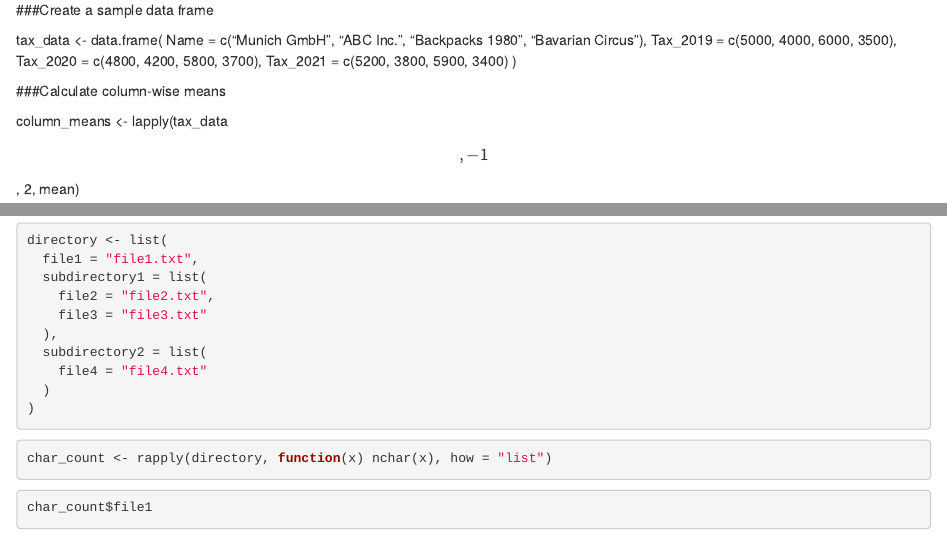
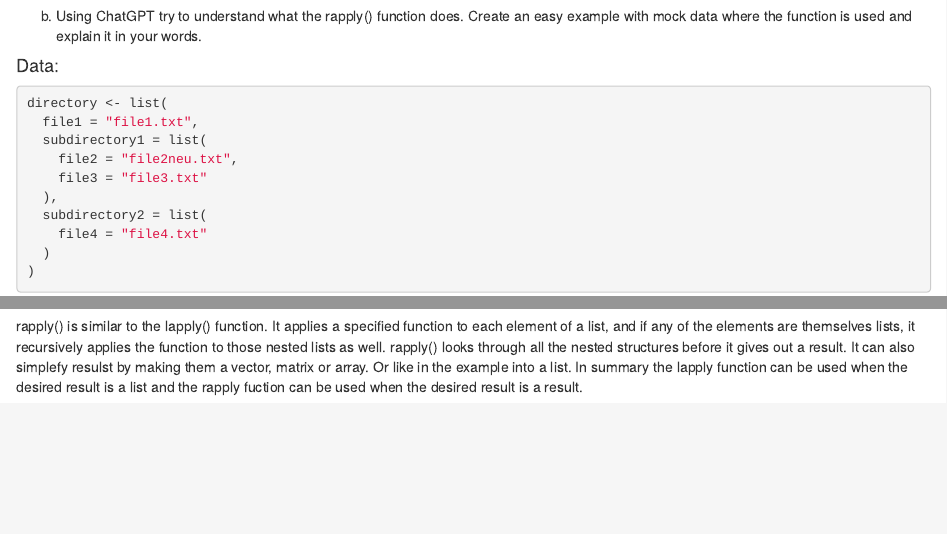
Before and after one commit to TomJodl/exeRcise-sheet-3, an R Markdown document (ExerciseSheet_3_TEMPLATE.Rmd): the page in a window 1100 px wide, from 3550 px down before the commit and from 4620 px down after it, and a second part further down, joined at a grey line. The pictures show the output file ExerciseSheet_3_TEMPLATE.html that the author committed with the source, opened offline.

Commit message:
4b) done

````diff
--- a/ExerciseSheet_3_TEMPLATE.Rmd
+++ b/ExerciseSheet_3_TEMPLATE.Rmd
@@ -271,7 +271,7 @@ b)  Using ChatGPT try to understand what the rapply() function does.
 directory <- list(
   file1 = "file1.txt",
   subdirectory1 = list(
-    file2 = "file2.txt",
+    file2 = "file2neu.txt",
     file3 = "file3.txt"
   ),
   subdirectory2 = list(
@@ -289,3 +289,6 @@ char_count$file1
 
 char_count$subdirectory1$file2
 ```
+
+rapply() is similar to the lapply() function. It applies a specified function to each element of a list, and if any of the elements are themselves lists, it recursively applies the function to those nested lists as well. rapply() looks through all the nested structures before it gives out a result. It can also simplefy resulst by making them a vector, matrix or array. Or like in the example into a list.
+In summary the lapply function can be used when the desired result is a list and the rapply fuction can be used when the desired result is a result.
````
Also changed, not shown: ExerciseSheet_3_TEMPLATE.html.
